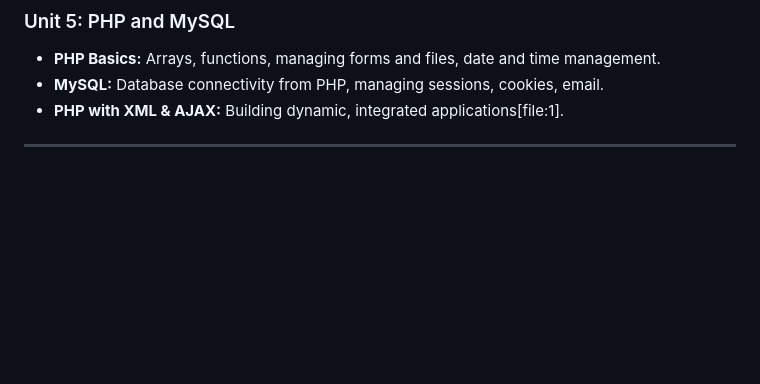
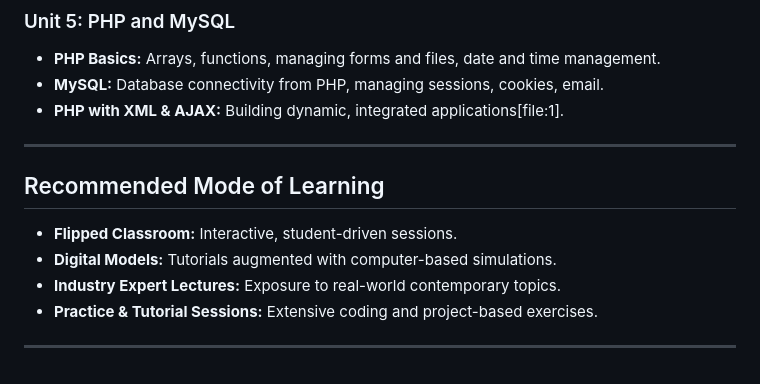
Before and after one commit to Himanshu49Gaur/Python_Tools, a Markdown page: IWP/readme.md, the part around the change. Rendered like a GitHub page; blank space fills up the shorter version.

```diff
--- a/IWP/readme.md
+++ b/IWP/readme.md
@@ -68,3 +68,12 @@ Here’s how the subject is structured, covering essential topics and practical
 - **PHP with XML & AJAX:** Building dynamic, integrated applications[file:1].
 
 ---
+
+## Recommended Mode of Learning
+
+- **Flipped Classroom:** Interactive, student-driven sessions.
+- **Digital Models:** Tutorials augmented with computer-based simulations.
+- **Industry Expert Lectures:** Exposure to real-world contemporary topics.
+- **Practice & Tutorial Sessions:** Extensive coding and project-based exercises.
+
+---
```
